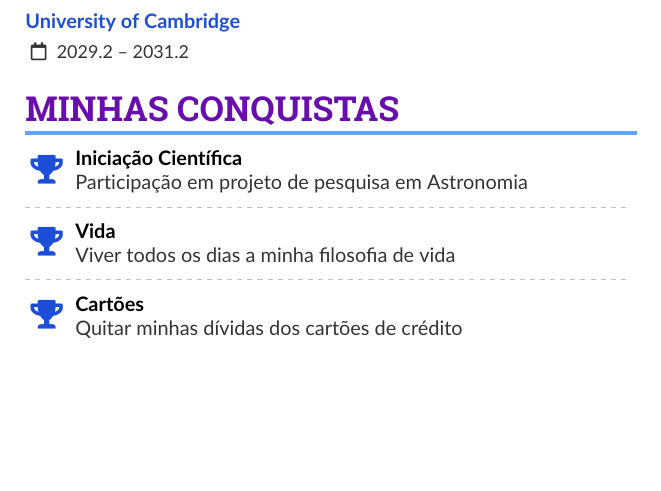
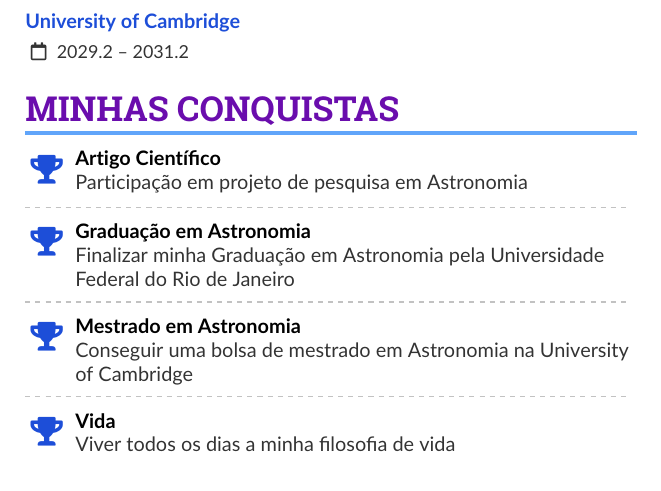
Before and after one commit to leonam25/aula_metcomp, a LaTeX CV (LeonamCV.tex): part of page 2 of 2, cut so that both start at the same text, the shorter picture padded with empty space. Compiled offline with pdfLaTeX.

Commit message:
Update LeonamCV.tex
Alterações feitas na parte de Minhas Conquistas

```diff
--- a/LeonamCV.tex
+++ b/LeonamCV.tex
@@ -136,15 +136,20 @@
 
 \cvsection{Minhas Conquistas}
 
-\cvachievement{\faTrophy}{Iniciação Científica}{Participação em projeto de pesquisa em Astronomia}
+\cvachievement{\faTrophy}{Artigo Científico}{Participação em projeto de pesquisa em Astronomia}
+
+\divider
+
+\cvachievement{\faTrophy}{Graduação em Astronomia}{Finalizar minha Graduação em Astronomia pela Universidade Federal do Rio de Janeiro}
+
+\divider
+
+\cvachievement{\faTrophy}{Mestrado em Astronomia}{Conseguir uma bolsa de mestrado em Astronomia na University of Cambridge}
 
 \divider
 
 \cvachievement{\faTrophy}{Vida}{Viver todos os dias a minha filosofia de vida}
 
-\divider
-
-\cvachievement{\faTrophy}{Cartões}{Quitar minhas dívidas dos cartões de crédito}
 
 \switchcolumn
 
```
